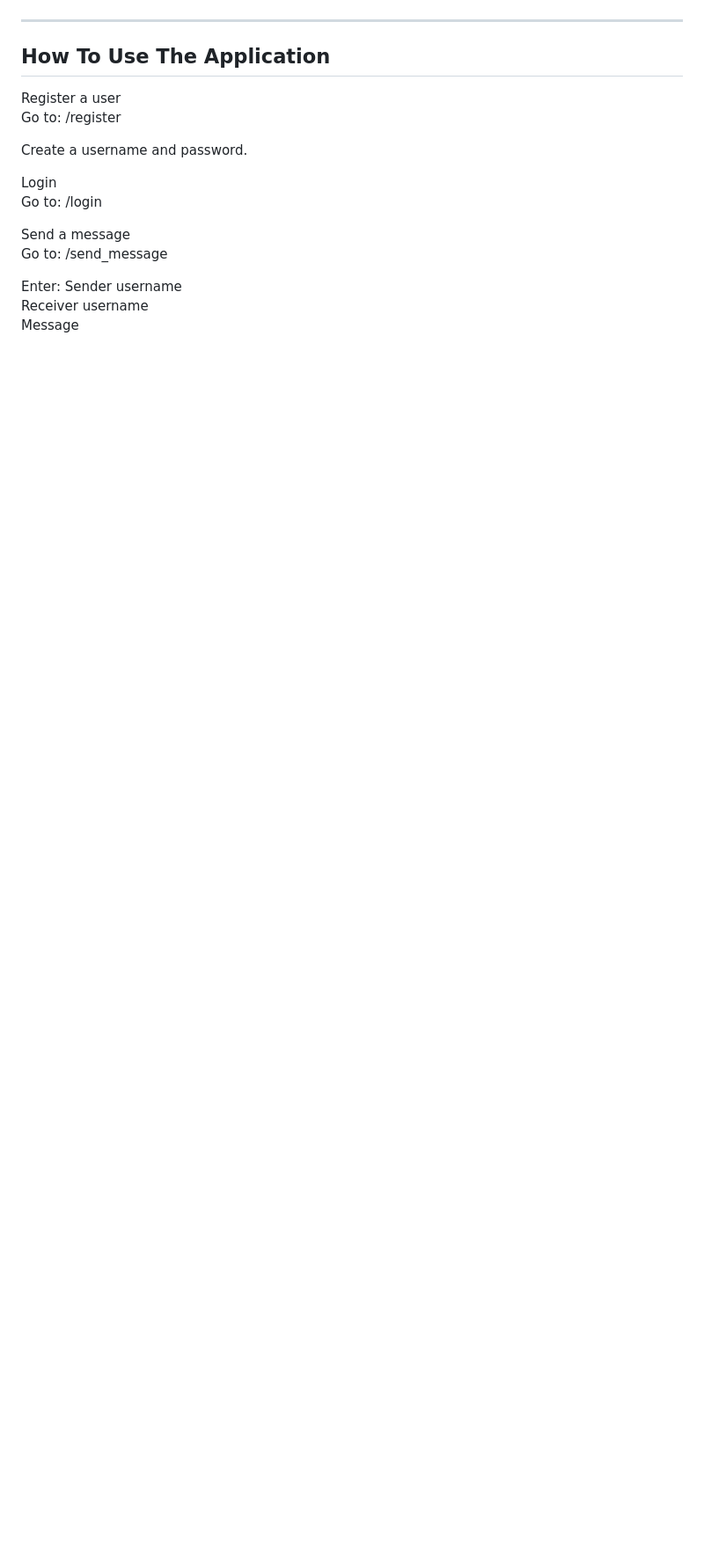
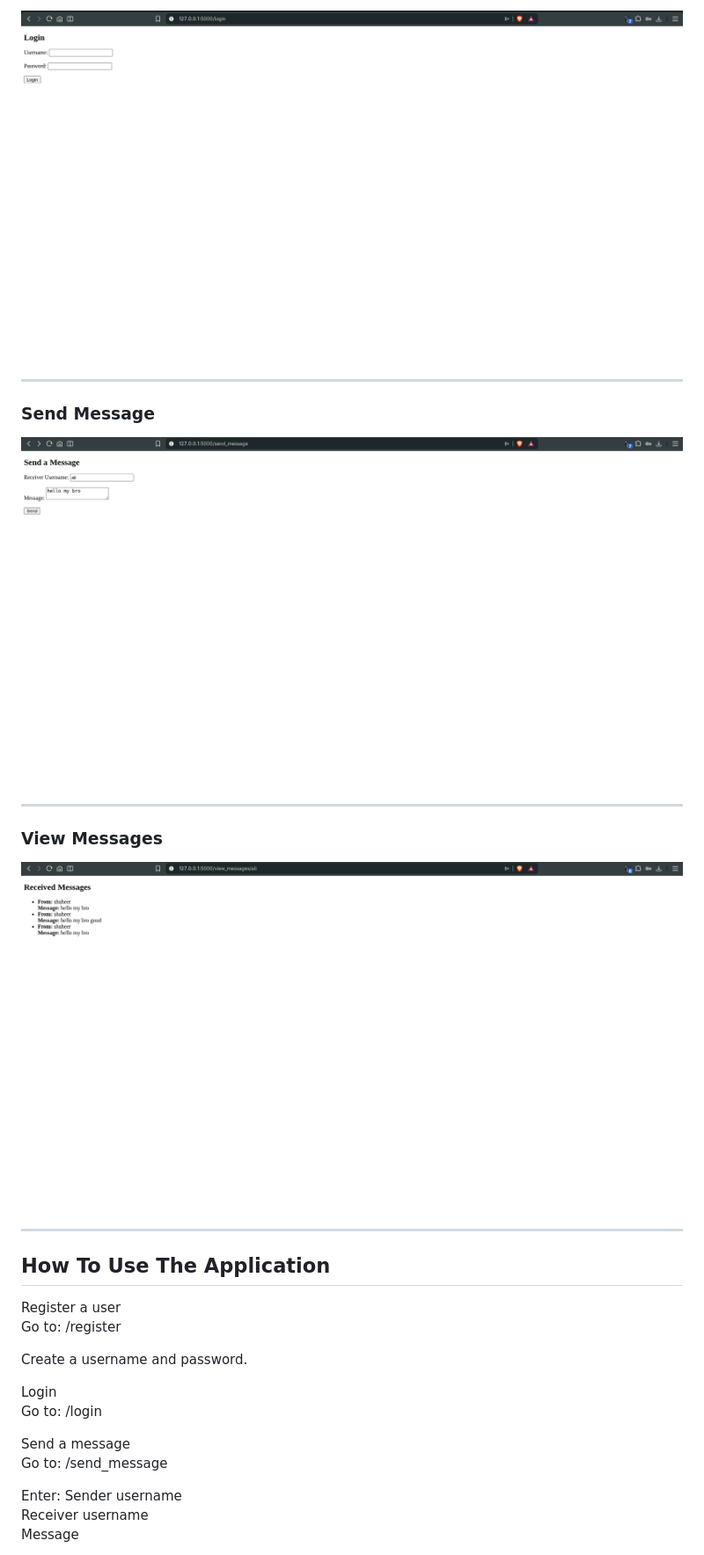
Before and after one commit to Shaheer-Muhammed/secure-messaging-app, a Markdown page: README.md, the part around the change printed below. Shown: that part at 88% size. GitHub-like rendering; pictures changed too: login.png (added), send_message.png (added), view_messages.png (added); blank space fills up the shorter version.

Commit message:
Added application screenshots to README

```diff
--- a/README.md
+++ b/README.md
@@ -97,3 +110,16 @@ http://127.0.0.1:5000
+![Login Page](login.png)
+
+---
+
+### Send Message
+
+![Send Message](send_message.png)
+
+---
+
+### View Messages
+
+![View Messages](view_messages.png)
 
 ----------------------------------------------------
 
```
Also changed, not shown: other parts of README.md (+15 -2 lines), home.png (renamed from demo.png), register.png (added), 1 other file.
